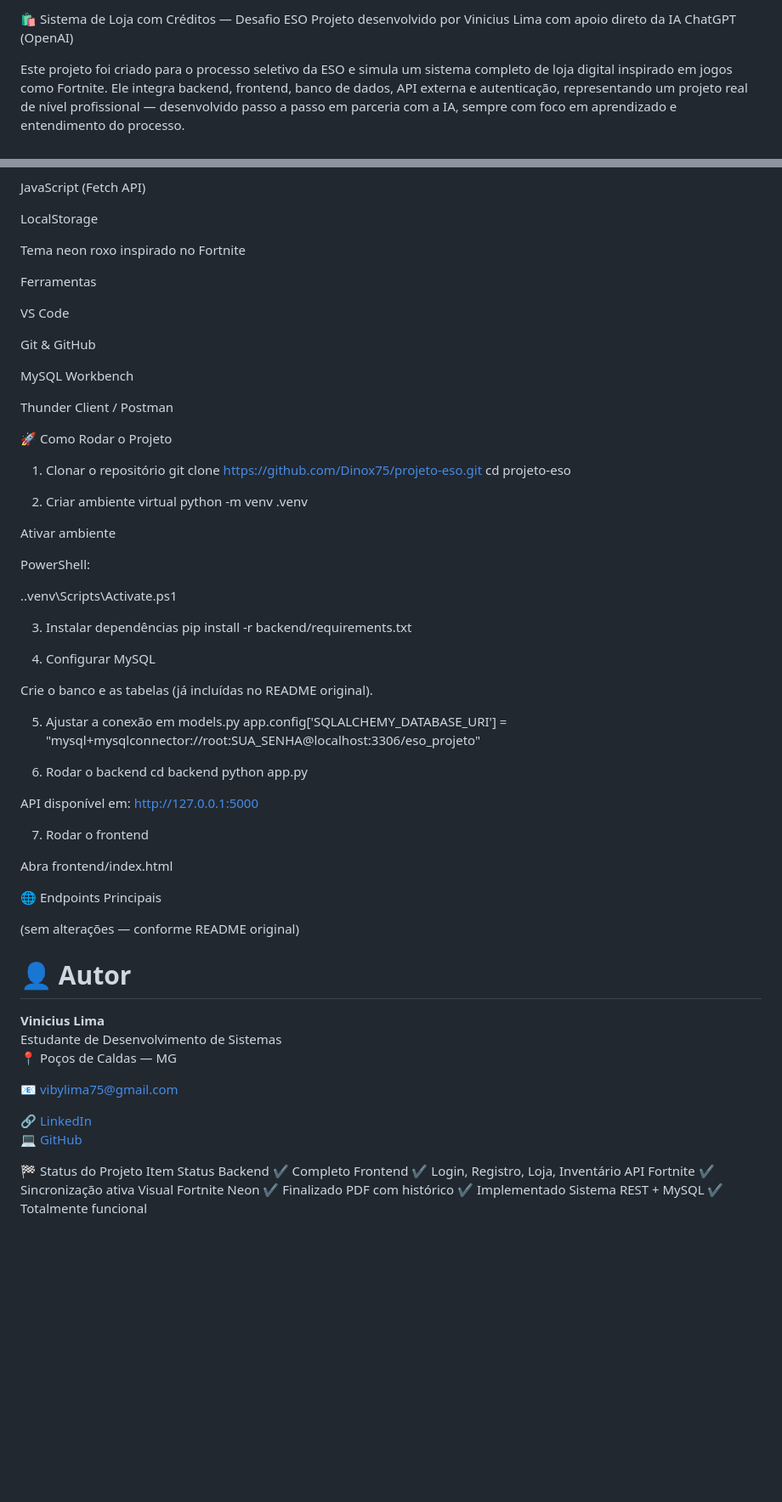
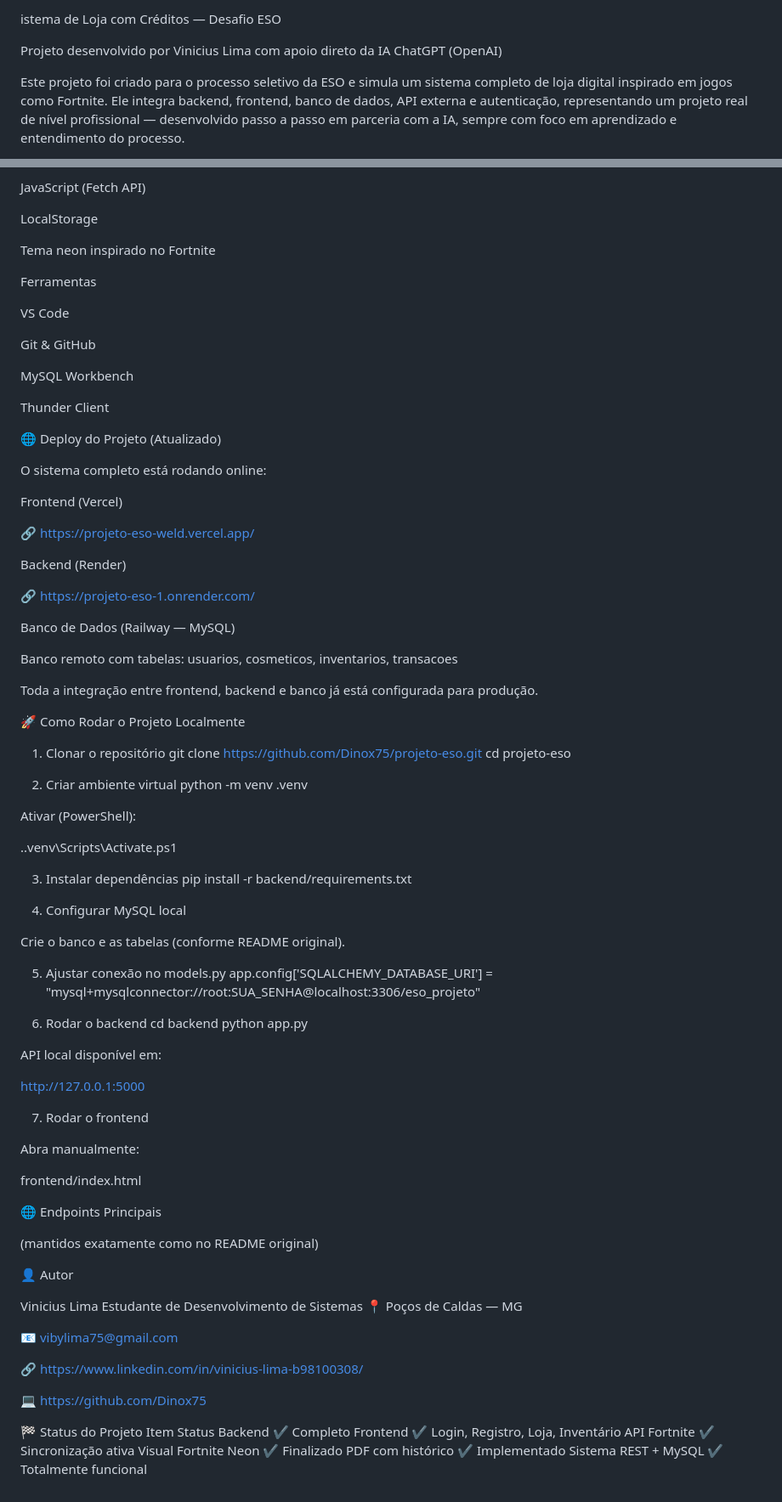
Before and after one commit to Dinox75/projeto-eso, a Markdown page: README.md, 2 parts joined by grey strips. Shown at 85% size. Drawn GitHub-style; blank space fills up the shorter version.

```diff
--- a/README.md
+++ b/README.md
@@ -1,4 +1,5 @@
-🛍️ Sistema de Loja com Créditos — Desafio ESO
+istema de Loja com Créditos — Desafio ESO
+
 Projeto desenvolvido por Vinicius Lima com apoio direto da IA ChatGPT (OpenAI)
 
 Este projeto foi criado para o processo seletivo da ESO e simula um sistema completo de loja digital inspirado em jogos como Fortnite.
@@ -138,7 +138,7 @@ JavaScript (Fetch API)
 
 LocalStorage
 
-Tema neon roxo inspirado no Fortnite
+Tema neon inspirado no Fortnite
 
 Ferramentas
 
@@ -148,9 +148,28 @@ Git & GitHub
 
 MySQL Workbench
 
-Thunder Client / Postman
+Thunder Client
 
-🚀 Como Rodar o Projeto
+🌐 Deploy do Projeto (Atualizado)
+
+O sistema completo está rodando online:
+
+Frontend (Vercel)
+
+🔗 https://projeto-eso-weld.vercel.app/
+
+Backend (Render)
+
+🔗 https://projeto-eso-1.onrender.com/
+
+Banco de Dados (Railway — MySQL)
+
+Banco remoto com tabelas:
+usuarios, cosmeticos, inventarios, transacoes
+
+Toda a integração entre frontend, backend e banco já está configurada para produção.
+
+🚀 Como Rodar o Projeto Localmente
 1) Clonar o repositório
 git clone https://github.com/Dinox75/projeto-eso.git
 cd projeto-eso
@@ -158,20 +177,19 @@ cd projeto-eso
 2) Criar ambiente virtual
 python -m venv .venv
 
-Ativar ambiente
 
-PowerShell:
+Ativar (PowerShell):
 
 .\.venv\Scripts\Activate.ps1
 
 3) Instalar dependências
 pip install -r backend/requirements.txt
 
-4) Configurar MySQL
+4) Configurar MySQL local
 
-Crie o banco e as tabelas (já incluídas no README original).
+Crie o banco e as tabelas (conforme README original).
 
-5) Ajustar a conexão em models.py
+5) Ajustar conexão no models.py
 app.config['SQLALCHEMY_DATABASE_URI'] = "mysql+mysqlconnector://root:SUA_SENHA@localhost:3306/eso_projeto"
 
 6) Rodar o backend
@@ -179,27 +197,31 @@ cd backend
 python app.py
 
 
-API disponível em:
+API local disponível em:
+
 http://127.0.0.1:5000
 
 7) Rodar o frontend
 
-Abra frontend/index.html
+Abra manualmente:
+
+frontend/index.html
 
 🌐 Endpoints Principais
 
-(sem alterações — conforme README original)
+(mantidos exatamente como no README original)
 
-# 👤 Autor
+👤 Autor
 
-**Vinicius Lima**
+Vinicius Lima
 Estudante de Desenvolvimento de Sistemas
 📍 Poços de Caldas — MG
 
 📧 vibylima75@gmail.com
 
-🔗 [LinkedIn](https://www.linkedin.com/in/vinicius-lima-b98100308/)
-💻 [GitHub](https://github.com/Dinox75)
+🔗 https://www.linkedin.com/in/vinicius-lima-b98100308/
+
+💻 https://github.com/Dinox75
 
 🏁 Status do Projeto
 Item	Status
```
Also changed, not shown: other parts of README.md (+30 -31 lines).
